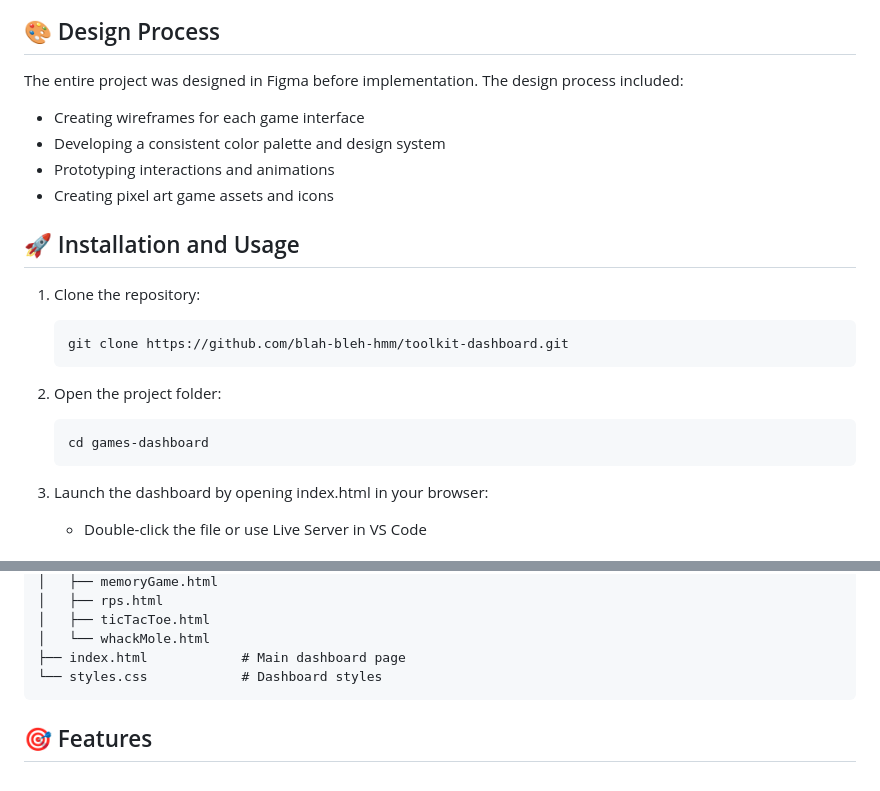
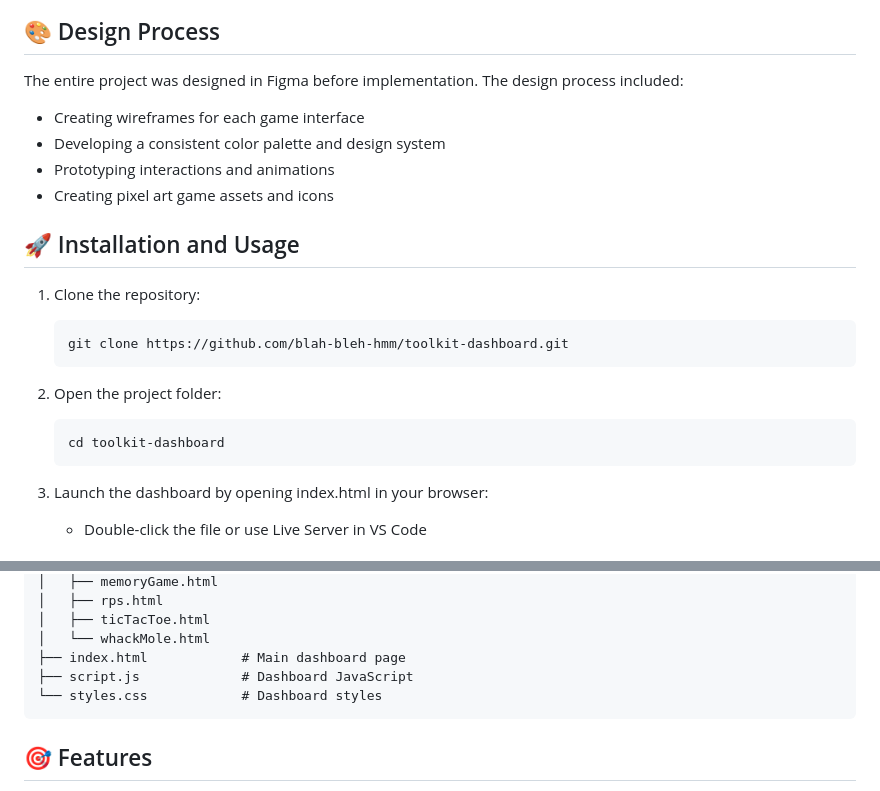
Before and after one commit to blah-bleh-hmm/toolkit-dashboard, a Markdown page: README.md, 2 parts joined by grey strips. Drawn GitHub-style.

````diff
--- a/README.md
+++ b/README.md
@@ -50,6 +55,7 @@ A collection of fun, interactive JavaScript mini-games and tools built with vani
 ## 🎨 Design Process
 
 The entire project was designed in Figma before implementation. The design process included:
+
 - Creating wireframes for each game interface
 - Developing a consistent color palette and design system
 - Prototyping interactions and animations
@@ -58,13 +64,15 @@ The entire project was designed in Figma before implementation. The design proce
 ## 🚀 Installation and Usage
 
 1. Clone the repository:
+
    ```
    git clone https://github.com/blah-bleh-hmm/toolkit-dashboard.git
    ```
 
 2. Open the project folder:
+
    ```
-   cd games-dashboard
+   cd toolkit-dashboard
    ```
 
 3. Launch the dashboard by opening index.html in your browser:
@@ -90,6 +98,7 @@ The entire project was designed in Figma before implementation. The design proce
 │   ├── ticTacToe.html
 │   └── whackMole.html
 ├── index.html            # Main dashboard page
+├── script.js             # Dashboard JavaScript
 └── styles.css            # Dashboard styles
 ```
 
````
Also changed, not shown: other parts of README.md (+13 -16 lines).
